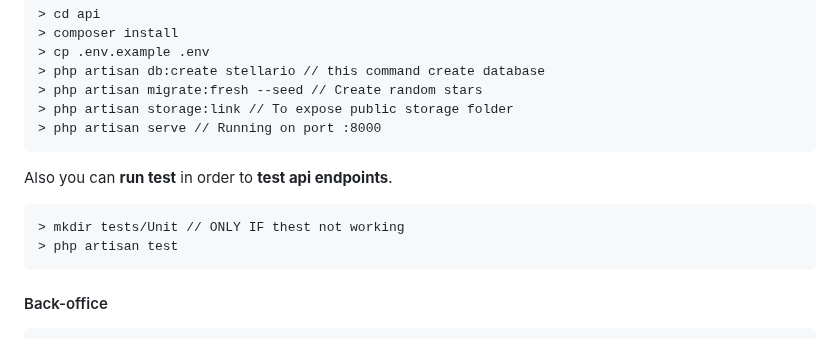
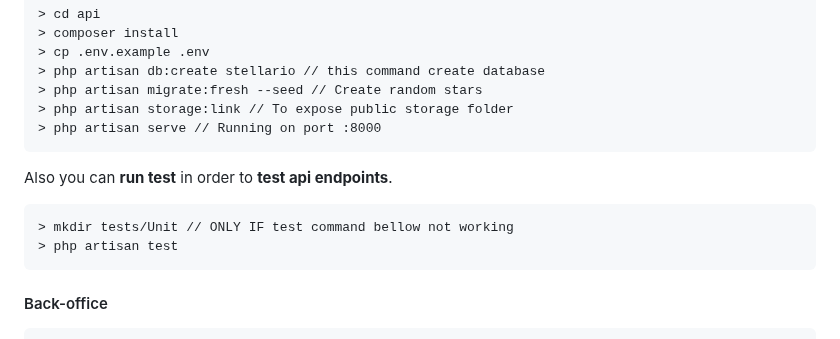
Before and after one commit to DanyLm/stellario, a Markdown page: README.md, the part around the change. Drawn GitHub-style.

Commit message:
lang(misspelt): Fix

```diff
--- a/README.md
+++ b/README.md
@@ -59,7 +59,7 @@ After **git clone** you'll have to run all commands bellow 👇
 
 Also you can **run test** in order to **test api endpoints**.
 
-    > mkdir tests/Unit // ONLY IF thest not working
+    > mkdir tests/Unit // ONLY IF test command bellow not working
     > php artisan test
 
 #### Back-office
```
